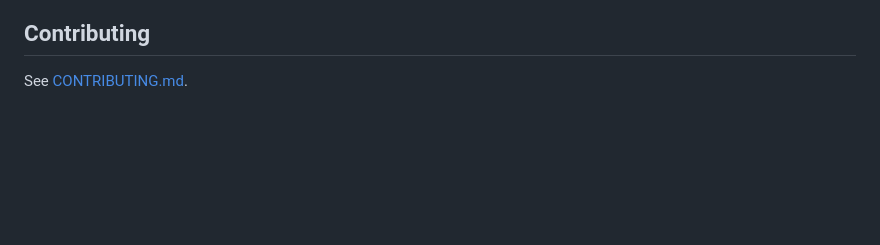
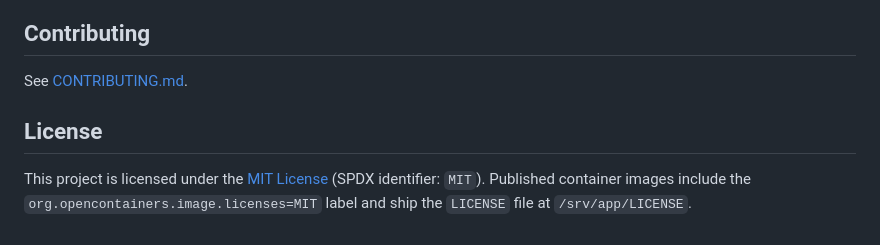
Before and after one commit to schmidt-software/picture-postcard-manager, a Markdown page: README.md, the part around the change. Drawn GitHub-style; blank space fills up the shorter version.

Commit message:
Identify the MIT license in the README
Refs #61

```diff
--- a/README.md
+++ b/README.md
@@ -1053,3 +1053,10 @@ with Pillow.
 ## Contributing
 
 See [CONTRIBUTING.md](CONTRIBUTING.md).
+
+## License
+
+This project is licensed under the [MIT License](LICENSE)
+(SPDX identifier: `MIT`). Published container images include the
+`org.opencontainers.image.licenses=MIT` label and ship the `LICENSE`
+file at `/srv/app/LICENSE`.
```
